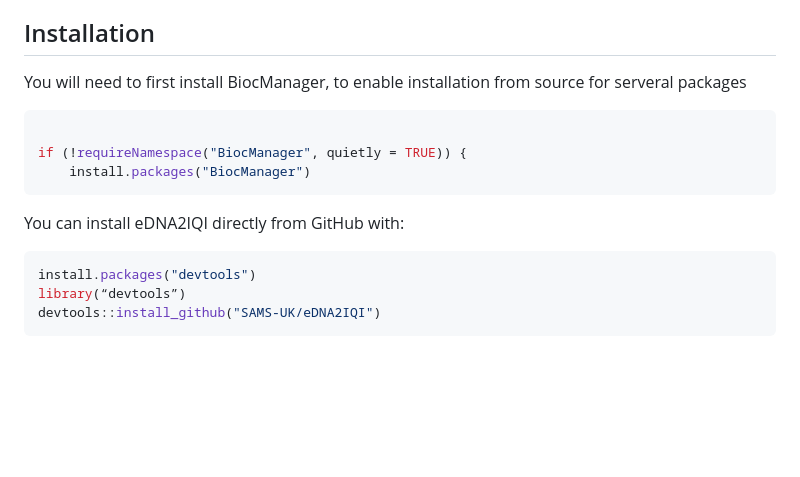
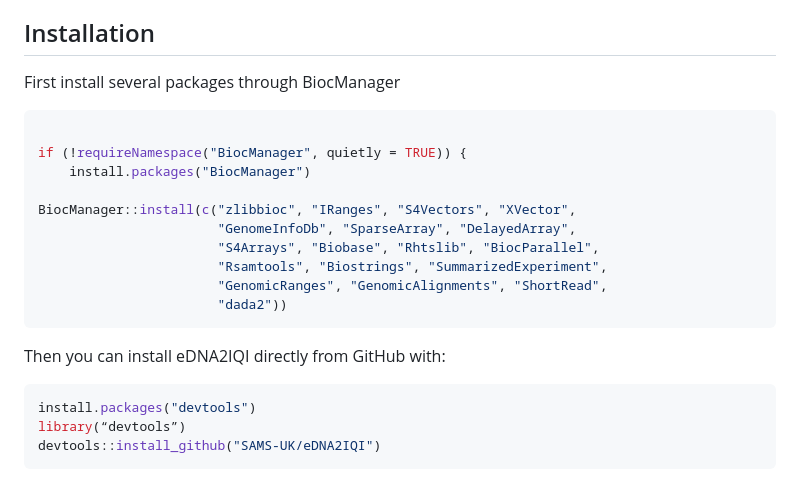
Before and after one commit to SAMS-UK/eDNA2IQI, a Markdown page: README.md, the part around the change. GitHub-like rendering; blank space fills up the shorter version.

Commit message:
Update README.md
added biocmanager packages

````diff
--- a/README.md
+++ b/README.md
@@ -11,15 +11,23 @@ Oban UK (sams.ac.uk) for more information.
 
 ## Installation
 
-You will need to first install BiocManager, to enable installation from source for serveral packages
+First install several packages through BiocManager
 
 ``` r
 
 if (!requireNamespace("BiocManager", quietly = TRUE)) {
     install.packages("BiocManager")
+
+BiocManager::install(c("zlibbioc", "IRanges", "S4Vectors", "XVector",
+                       "GenomeInfoDb", "SparseArray", "DelayedArray",
+                       "S4Arrays", "Biobase", "Rhtslib", "BiocParallel",
+                       "Rsamtools", "Biostrings", "SummarizedExperiment",
+                       "GenomicRanges", "GenomicAlignments", "ShortRead",
+                       "dada2"))
 ```
 
-You can install eDNA2IQI directly from GitHub with:
+
+Then you can install eDNA2IQI directly from GitHub with:
 
 ``` r
 install.packages("devtools")
````
